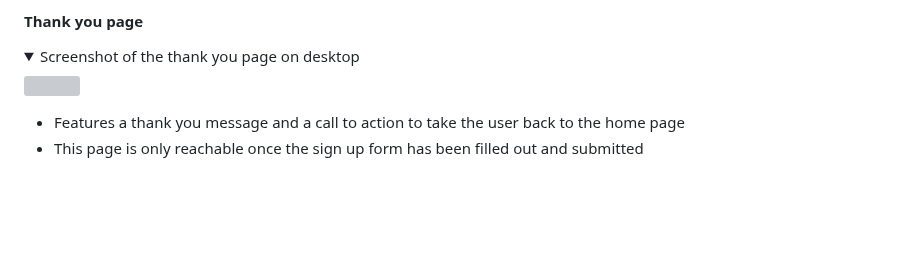
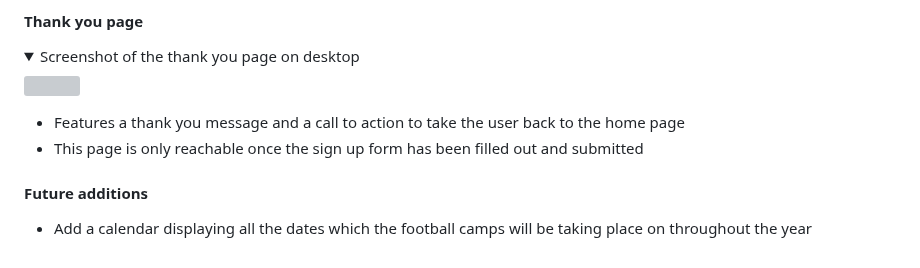
Before and after one commit to Marchopkins96/soccer-school, a Markdown page: README.md, the part around the change. GitHub-like rendering; folded sections open; blank space fills up the shorter version; grey boxes are pictures that could not be loaded.

Commit message:
Add future additions section

```diff
--- a/README.md
+++ b/README.md
@@ -152,3 +152,7 @@ The website consists of four pages as previously shown in the wireframes, the fe
 
 - Features a thank you message and a call to action to take the user back to the home page
 - This page is only reachable once the sign up form has been filled out and submitted
+
+#### Future additions
+
+- Add a calendar displaying all the dates which the football camps will be taking place on throughout the year
```
